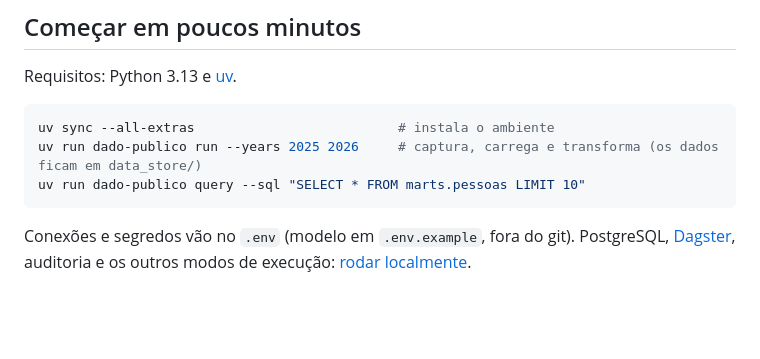
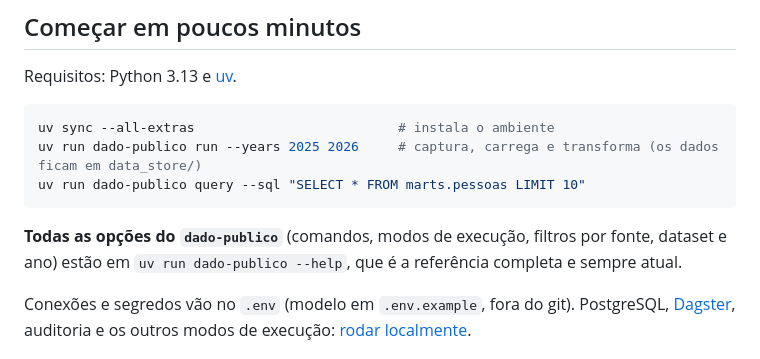
Before and after one commit to codigo-publico-brasil/dado-publico-brasil, a Markdown page: README.md, the part around the change. GitHub-like rendering; blank space fills up the shorter version.

Commit message:
README: aponta o --help como referência completa das opções do dado-publico
Co-Authored-By: Claude Sonnet 5.5 <noreply@anthropic.com>

````diff
--- a/README.md
+++ b/README.md
@@ -58,6 +58,8 @@ uv run dado-publico run --years 2025 2026     # captura, carrega e transforma (o
 uv run dado-publico query --sql "SELECT * FROM marts.pessoas LIMIT 10"
 ```
 
+**Todas as opções do `dado-publico`** (comandos, modos de execução, filtros por fonte, dataset e ano) estão em `uv run dado-publico --help`, que é a referência completa e sempre atual.
+
 Conexões e segredos vão no `.env` (modelo em `.env.example`, fora do git). PostgreSQL, [Dagster](docs/02-fazer/01-rodar-localmente.md#dagster-interface-agendamento-e-linhagem), auditoria e os outros modos de execução: [rodar localmente](docs/02-fazer/01-rodar-localmente.md).
 
 ## Estrutura das pastas
````
